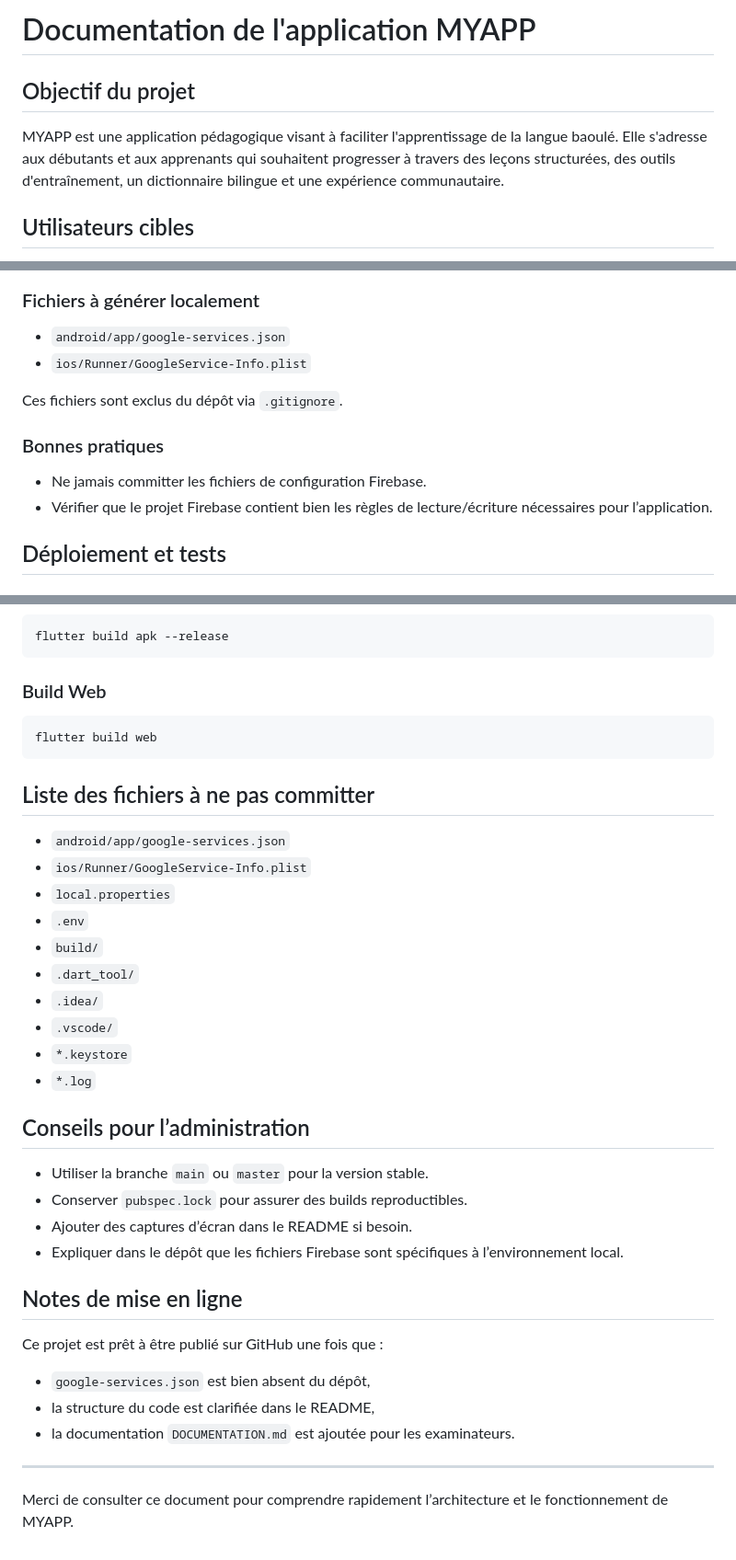
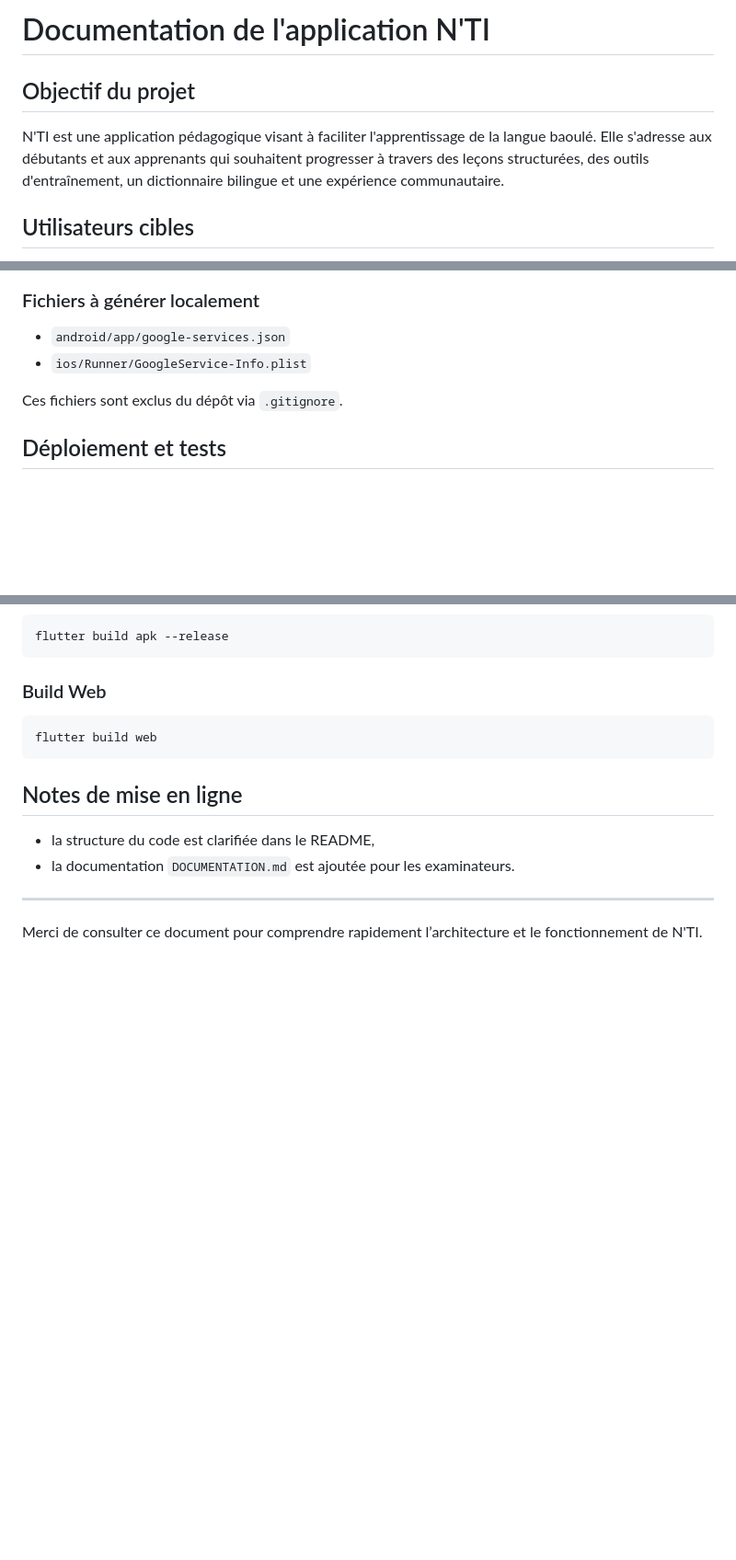
Before and after one commit to 5yn0r/KOY_ORIGINE_PROJET_APP_NTI, a Markdown page: DOCUMENTATION.md, 3 parts joined by grey strips. Shown at 92% size. Rendered like a GitHub page; blank space fills up the shorter version.

Commit message:
Clean architecture

````diff
--- a/DOCUMENTATION.md
+++ b/DOCUMENTATION.md
@@ -1,8 +1,8 @@
-# Documentation de l'application MYAPP
+# Documentation de l'application N'TI
 
 ## Objectif du projet
 
-MYAPP est une application pédagogique visant à faciliter l'apprentissage de la langue baoulé. Elle s'adresse aux débutants et aux apprenants qui souhaitent progresser à travers des leçons structurées, des outils d'entraînement, un dictionnaire bilingue et une expérience communautaire.
+N'TI est une application pédagogique visant à faciliter l'apprentissage de la langue baoulé. Elle s'adresse aux débutants et aux apprenants qui souhaitent progresser à travers des leçons structurées, des outils d'entraînement, un dictionnaire bilingue et une expérience communautaire.
 
 ## Utilisateurs cibles
 
@@ -102,10 +102,6 @@ Le projet utilise Firestore pour stocker :
 
 Ces fichiers sont exclus du dépôt via `.gitignore`.
 
-### Bonnes pratiques
-- Ne jamais committer les fichiers de configuration Firebase.
-- Vérifier que le projet Firebase contient bien les règles de lecture/écriture nécessaires pour l’application.
-
 ## Déploiement et tests
 
 ### Exécution en développement
@@ -124,34 +120,11 @@ flutter build apk --release
 flutter build web
 ```
 
-## Liste des fichiers à ne pas committer
-
-- `android/app/google-services.json`
-- `ios/Runner/GoogleService-Info.plist`
-- `local.properties`
-- `.env`
-- `build/`
-- `.dart_tool/`
-- `.idea/`
-- `.vscode/`
-- `*.keystore`
-- `*.log`
-
-## Conseils pour l’administration
-
-- Utiliser la branche `main` ou `master` pour la version stable.
-- Conserver `pubspec.lock` pour assurer des builds reproductibles.
-- Ajouter des captures d’écran dans le README si besoin.
-- Expliquer dans le dépôt que les fichiers Firebase sont spécifiques à l’environnement local.
-
 ## Notes de mise en ligne
 
-Ce projet est prêt à être publié sur GitHub une fois que :
-
-- `google-services.json` est bien absent du dépôt,
 - la structure du code est clarifiée dans le README,
 - la documentation `DOCUMENTATION.md` est ajoutée pour les examinateurs.
 
 ---
 
-Merci de consulter ce document pour comprendre rapidement l’architecture et le fonctionnement de MYAPP.
+Merci de consulter ce document pour comprendre rapidement l’architecture et le fonctionnement de N'TI.
````
Also changed, not shown: blueprint.md (added, +64 -0 lines).
